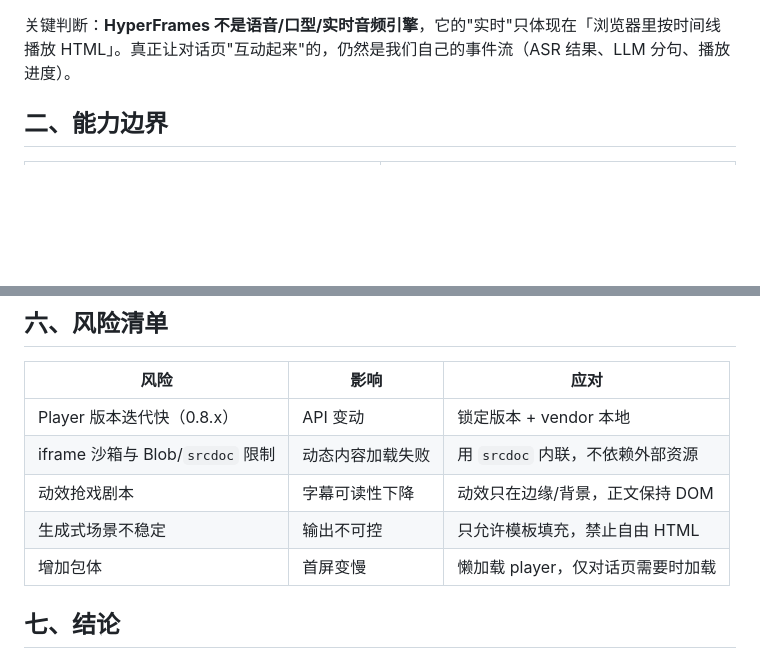
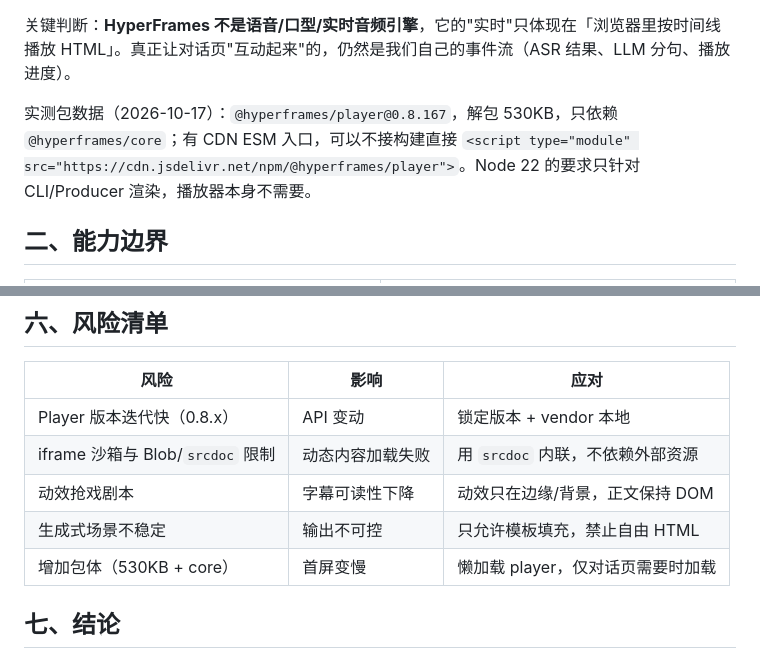
Before and after one commit to 1077553201/free-mimo-v2.5-tts-studio, a Markdown page: docs/hyperframes-plan.md, 2 parts joined by grey strips. Rendered like a GitHub page; blank space fills up the shorter version.

Commit message:
docs: 补充 HyperFrames player 版本与体积实测数据

```diff
--- a/docs/hyperframes-plan.md
+++ b/docs/hyperframes-plan.md
@@ -11,6 +11,8 @@ HeyGen 开源的 **HTML → 视频** 框架，口号是 "Write HTML. Render vide
 - **播放层**：`@hyperframes/player` 提供 `<hyperframes-player>` Web Component，在浏览器里**实时播放** composition（iframe + Shadow DOM + postMessage），有 `play/pause/seek`、`timeupdate`、`ready`、`scenes` 等事件。
 
 关键判断：**HyperFrames 不是语音/口型/实时音频引擎**，它的"实时"只体现在「浏览器里按时间线播放 HTML」。真正让对话页"互动起来"的，仍然是我们自己的事件流（ASR 结果、LLM 分句、播放进度）。
+
+实测包数据（2026-10-17）：`@hyperframes/player@0.8.167`，解包 530KB，只依赖 `@hyperframes/core`；有 CDN ESM 入口，可以不接构建直接 `<script type="module" src="https://cdn.jsdelivr.net/npm/@hyperframes/player">`。Node 22 的要求只针对 CLI/Producer 渲染，播放器本身不需要。
 
 ## 二、能力边界
 
@@ -90,7 +92,7 @@ HeyGen 开源的 **HTML → 视频** 框架，口号是 "Write HTML. Render vide
 | iframe 沙箱与 Blob/`srcdoc` 限制 | 动态内容加载失败 | 用 `srcdoc` 内联，不依赖外部资源 |
 | 动效抢戏剧本 | 字幕可读性下降 | 动效只在边缘/背景，正文保持 DOM |
 | 生成式场景不稳定 | 输出不可控 | 只允许模板填充，禁止自由 HTML |
-| 增加包体 | 首屏变慢 | 懒加载 player，仅对话页需要时加载 |
+| 增加包体（530KB + core） | 首屏变慢 | 懒加载 player，仅对话页需要时加载 |
 
 ## 七、结论
 
```
